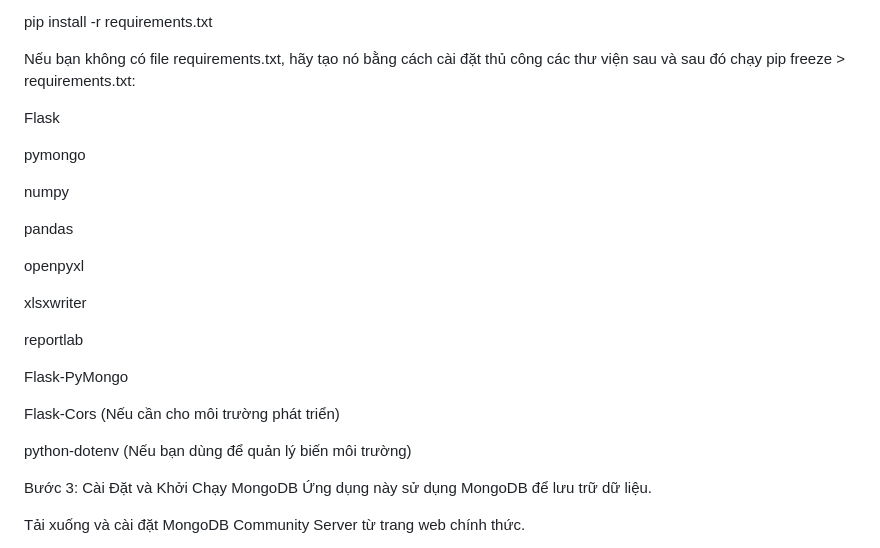
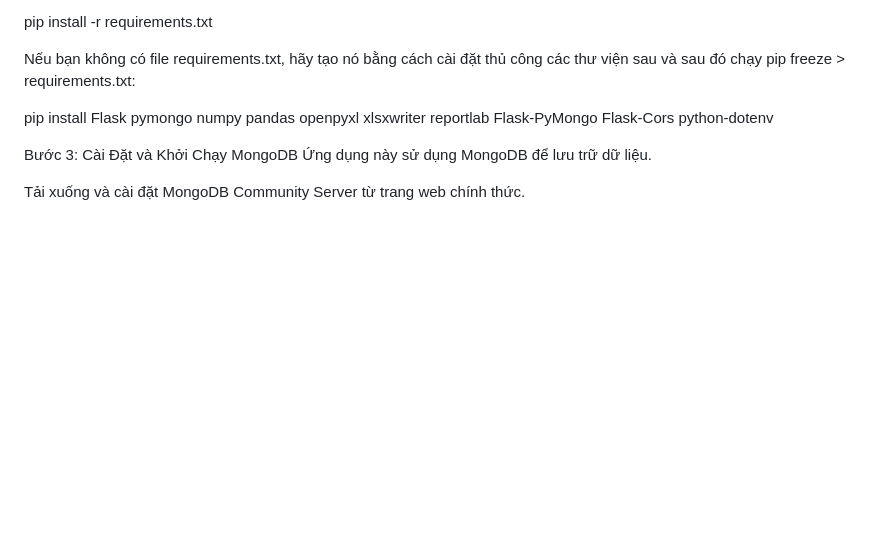
Before and after one commit to minhhieulo/AHP-Decision-Support-System, a Markdown page: README.md, the part around the change. Rendered like a GitHub page; blank space fills up the shorter version.

Commit message:
Mô tả ngắn gọn về các thay đổi của bạn

```diff
--- a/README.md
+++ b/README.md
@@ -84,25 +84,7 @@ pip install -r requirements.txt
 
 Nếu bạn không có file requirements.txt, hãy tạo nó bằng cách cài đặt thủ công các thư viện sau và sau đó chạy pip freeze > requirements.txt:
 
-Flask
-
-pymongo
-
-numpy
-
-pandas
-
-openpyxl
-
-xlsxwriter
-
-reportlab
-
-Flask-PyMongo
-
-Flask-Cors (Nếu cần cho môi trường phát triển)
-
-python-dotenv (Nếu bạn dùng để quản lý biến môi trường)
+pip install Flask pymongo numpy pandas openpyxl xlsxwriter reportlab Flask-PyMongo Flask-Cors python-dotenv
 
 Bước 3: Cài Đặt và Khởi Chạy MongoDB
 Ứng dụng này sử dụng MongoDB để lưu trữ dữ liệu.
```
